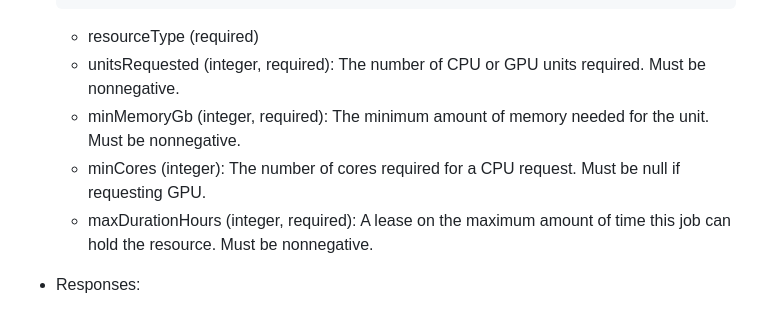
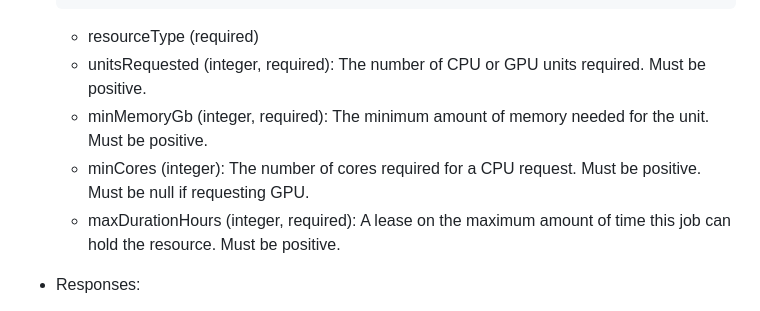
Before and after one commit to pranmod01/4156-dream-team, a Markdown page: README.md, the part around the change. Rendered like a GitHub page.

Commit message:
Fix documented validation rules for POST /jobs
unitsRequested, minMemoryGb, maxDurationHours, and minCores must be
positive, not nonnegative.

````diff
--- a/README.md
+++ b/README.md
@@ -211,10 +211,10 @@ When the request body fails validation, the response also includes an `errors` l
     }
     ```
     - resourceType (required)
-    - unitsRequested (integer, required): The number of CPU or GPU units required. Must be nonnegative.
-    - minMemoryGb (integer, required): The minimum amount of memory needed for the unit. Must be nonnegative.
-    - minCores (integer): The number of cores required for a CPU request. Must be null if requesting GPU.
-    - maxDurationHours (integer, required): A lease on the maximum amount of time this job can hold the resource. Must be nonnegative.
+    - unitsRequested (integer, required): The number of CPU or GPU units required. Must be positive.
+    - minMemoryGb (integer, required): The minimum amount of memory needed for the unit. Must be positive.
+    - minCores (integer): The number of cores required for a CPU request. Must be positive. Must be null if requesting GPU.
+    - maxDurationHours (integer, required): A lease on the maximum amount of time this job can hold the resource. Must be positive.
 
 - Responses:
     - `201 Created` -- Job created successfully. Returns job information, along with its current status, when the job was started, and associated resource IDs.
````
